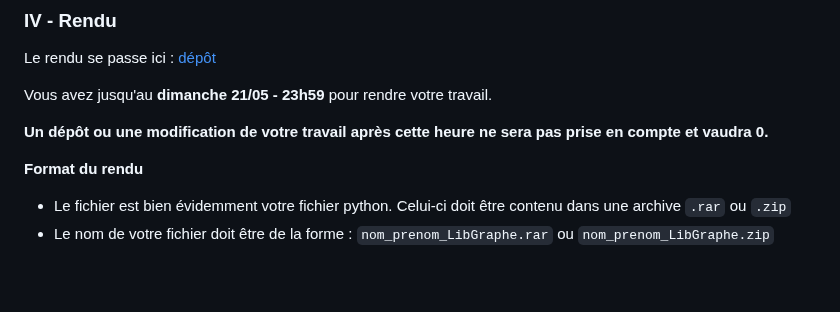
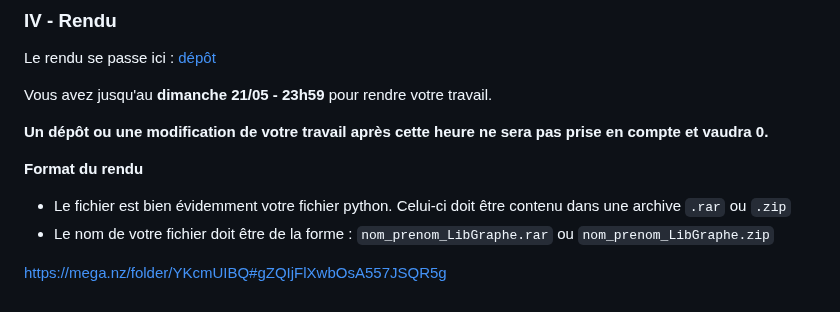
Before and after one commit to mtellene/Cours, a Markdown page: TERMINALE/12_GRAPHE/README.md, the part around the change. GitHub-like rendering.

````diff
--- a/TERMINALE/12_GRAPHE/README.md
+++ b/TERMINALE/12_GRAPHE/README.md
@@ -112,3 +112,6 @@ Vous avez jusqu'au **dimanche 21/05 - 23h59** pour rendre votre travail.
 
 - Le fichier est bien évidemment votre fichier python. Celui-ci doit être contenu dans une archive ```.rar``` ou ```.zip```
 - Le nom de votre fichier doit être de la forme : ```nom_prenom_LibGraphe.rar``` ou ```nom_prenom_LibGraphe.zip```
+
+
+https://mega.nz/folder/YKcmUIBQ#gZQIjFlXwbOsA557JSQR5g
````
